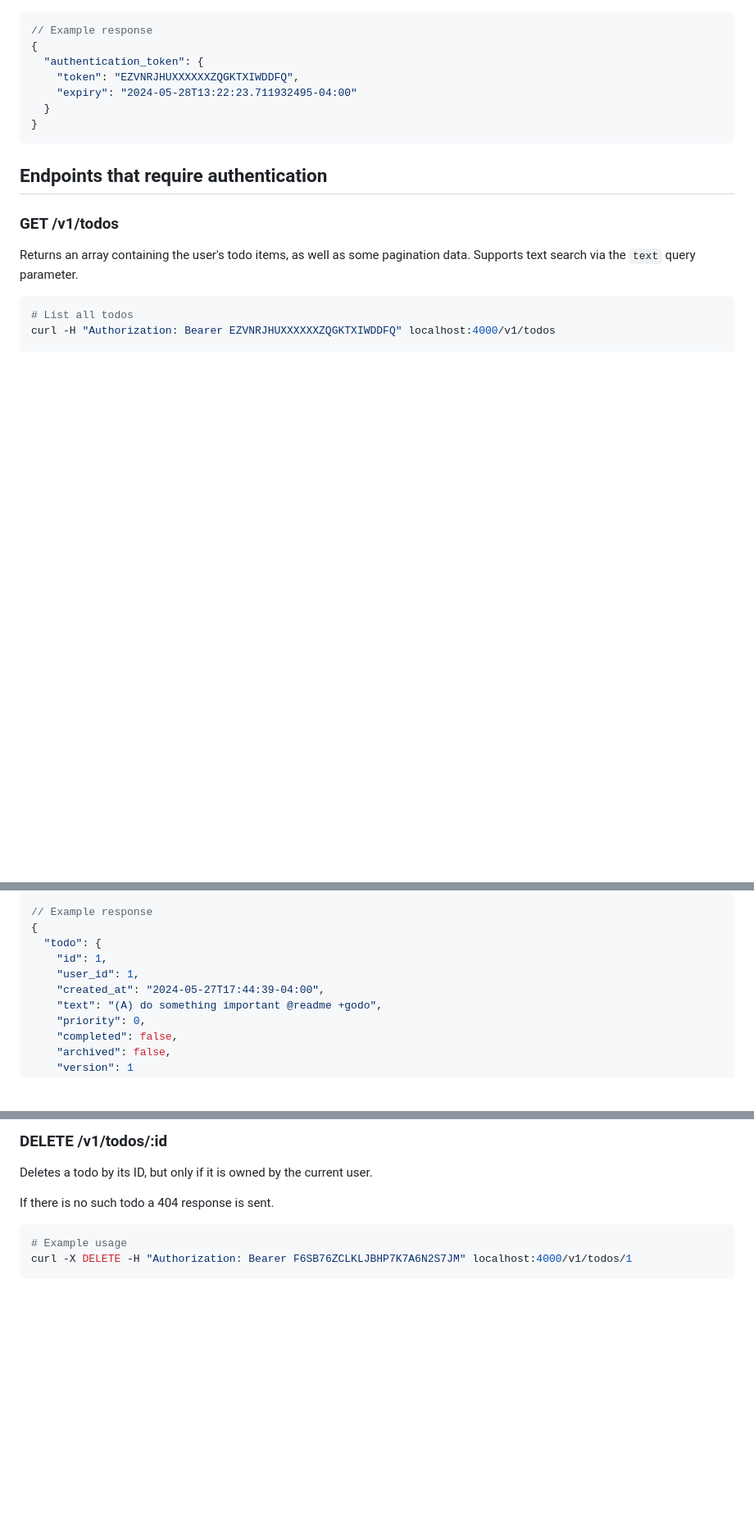
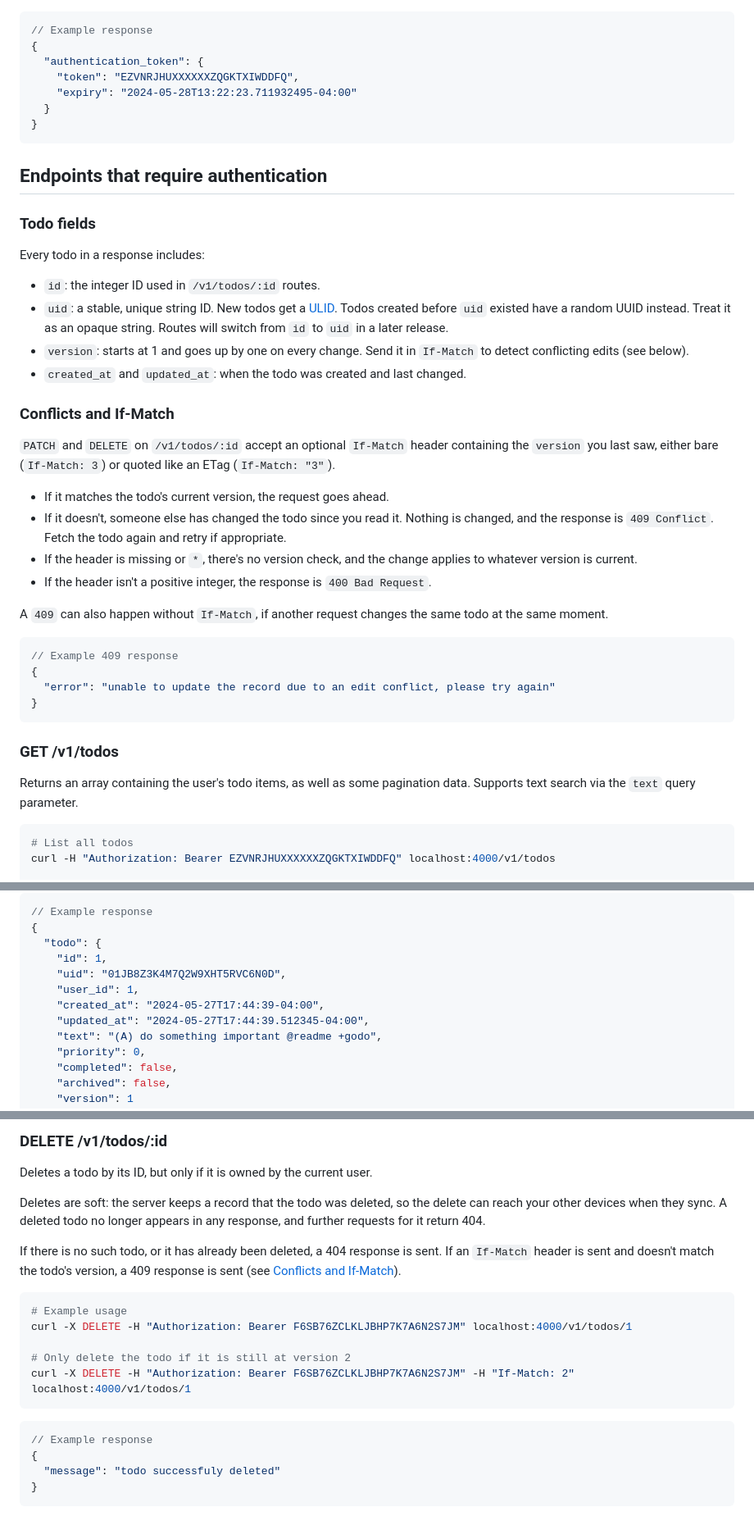
Before and after one commit to kvnloughead/godo, a Markdown page: docs/api/ENDPOINTS.md, 3 parts joined by grey strips. Shown at 82% size. Drawn GitHub-style; blank space fills up the shorter version.

Commit message:
docs: document uid, If-Match, 409 responses, and soft deletes
Co-Authored-By: Claude Opus 5.5 <noreply@anthropic.com>

````diff
--- a/docs/api/ENDPOINTS.md
+++ b/docs/api/ENDPOINTS.md
@@ -112,6 +112,33 @@ curl -X POST -d '{ "email": "user@mail.com", "password": "password" }' localhost
 
 ## Endpoints that require authentication
 
+### Todo fields
+
+Every todo in a response includes:
+
+- `id`: the integer ID used in `/v1/todos/:id` routes.
+- `uid`: a stable, unique string ID. New todos get a [ULID](https://github.com/ulid/spec). Todos created before `uid` existed have a random UUID instead. Treat it as an opaque string. Routes will switch from `id` to `uid` in a later release.
+- `version`: starts at 1 and goes up by one on every change. Send it in `If-Match` to detect conflicting edits (see below).
+- `created_at` and `updated_at`: when the todo was created and last changed.
+
+### Conflicts and If-Match
+
+`PATCH` and `DELETE` on `/v1/todos/:id` accept an optional `If-Match` header containing the `version` you last saw, either bare (`If-Match: 3`) or quoted like an ETag (`If-Match: "3"`).
+
+- If it matches the todo's current version, the request goes ahead.
+- If it doesn't, someone else has changed the todo since you read it. Nothing is changed, and the response is `409 Conflict`. Fetch the todo again and retry if appropriate.
+- If the header is missing or `*`, there's no version check, and the change applies to whatever version is current.
+- If the header isn't a positive integer, the response is `400 Bad Request`.
+
+A `409` can also happen without `If-Match`, if another request changes the same todo at the same moment.
+
+```json
+// Example 409 response
+{
+  "error": "unable to update the record due to an edit conflict, please try again"
+}
+```
+
 ### GET /v1/todos
 
 Returns an array containing the user's todo items, as well as some pagination data.
@@ -170,8 +197,10 @@ curl -X POST -H "Authorization: Bearer F6SB76ZCLKLJBHP7K7A6N2S7JM" -d '{ "text":
 {
   "todo": {
     "id": 1,
+    "uid": "01JB8Z3K4M7Q2W9XHT5RVC6N0D",
     "user_id": 1,
     "created_at": "2024-05-27T17:44:39-04:00",
+    "updated_at": "2024-05-27T17:44:39.512345-04:00",
     "text": "(A) do something important @readme +godo",
     "priority": 0,
     "completed": false,
@@ -229,9 +261,21 @@ curl -X PATCH -H "Authorization: Bearer F6SB76ZCLKLJBHP7K7A6N2S7JM" -d '{ "compl
 
 Deletes a todo by its ID, but only if it is owned by the current user.
 
-If there is no such todo a 404 response is sent.
+Deletes are soft: the server keeps a record that the todo was deleted, so the delete can reach your other devices when they sync. A deleted todo no longer appears in any response, and further requests for it return 404.
+
+If there is no such todo, or it has already been deleted, a 404 response is sent. If an `If-Match` header is sent and doesn't match the todo's version, a 409 response is sent (see [Conflicts and If-Match](#conflicts-and-if-match)).
 
 ```bash
 # Example usage
 curl -X DELETE -H "Authorization: Bearer F6SB76ZCLKLJBHP7K7A6N2S7JM" localhost:4000/v1/todos/1
+
+# Only delete the todo if it is still at version 2
+curl -X DELETE -H "Authorization: Bearer F6SB76ZCLKLJBHP7K7A6N2S7JM" -H "If-Match: 2" localhost:4000/v1/todos/1
 ```
+
+```json
+// Example response
+{
+  "message": "todo successfuly deleted"
+}
+```
````
Also changed, not shown: other parts of docs/api/ENDPOINTS.md (+4 -1 lines).
